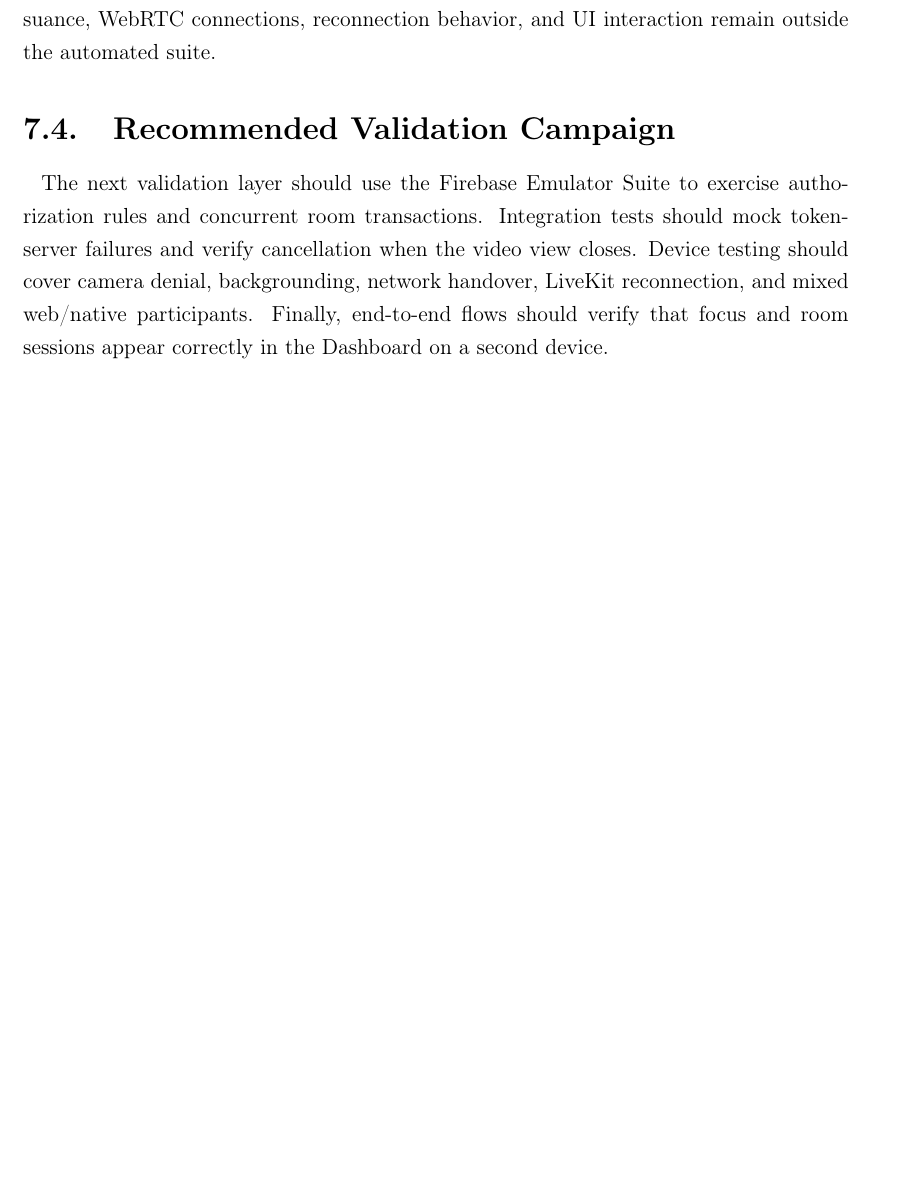
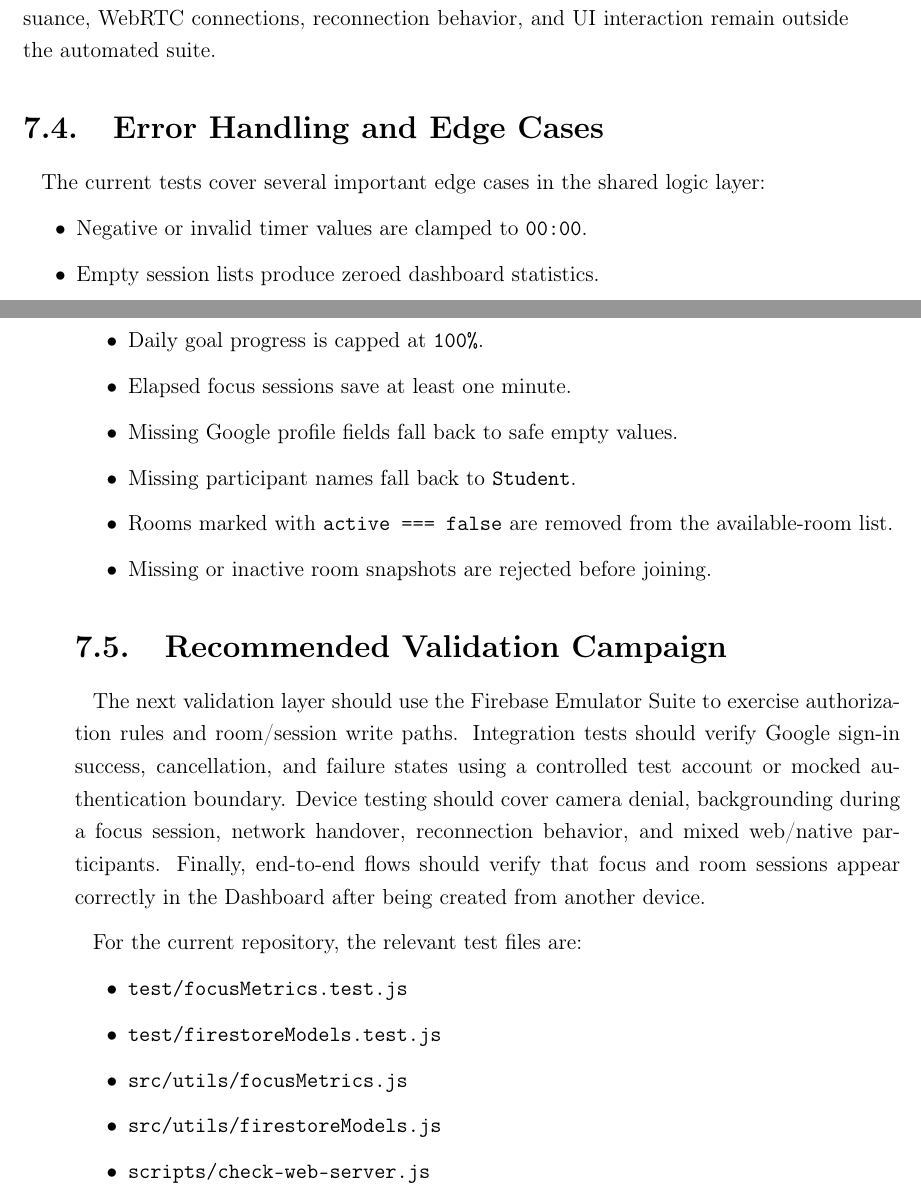
Before and after one commit to DOCCA0/DIMA_APP, a LaTeX thesis (Design_Doc/Thesis.tex, which reads Design_Doc/Chapters/07_testing.tex): part of page 21 of 23 before the commit and two parts of pages 23 and 24 of 26 after it, the two joined at a grey line, cut so that both start at the same text, the shorter picture padded with empty space. Compiled offline with pdfLaTeX.

Commit message:
Update 07_testing.tex

```diff
--- a/Design_Doc/Chapters/07_testing.tex
+++ b/Design_Doc/Chapters/07_testing.tex
@@ -43,4 +70,28 @@ Pass rate & 100\% \\ \hline
 The results provide strong evidence for the extracted mapping and calculation functions, but they do not establish end-to-end correctness of the distributed application. Authentication providers, Firestore transactions and rules, camera permissions, token issuance, WebRTC connections, reconnection behavior, and UI interaction remain outside the automated suite.
 
+\section{Error Handling and Edge Cases}
+The current tests cover several important edge cases in the shared logic layer:
+
+\begin{itemize}
+  \item Negative or invalid timer values are clamped to \texttt{00:00}.
+  \item Empty session lists produce zeroed dashboard statistics.
+  \item Daily goal progress is capped at \texttt{100\%}.
+  \item Elapsed focus sessions save at least one minute.
+  \item Missing Google profile fields fall back to safe empty values.
+  \item Missing participant names fall back to \texttt{Student}.
+  \item Rooms marked with \texttt{active === false} are removed from the available-room list.
+  \item Missing or inactive room snapshots are rejected before joining.
+\end{itemize}
+
 \section{Recommended Validation Campaign}
-The next validation layer should use the Firebase Emulator Suite to exercise authorization rules and concurrent room transactions. Integration tests should mock token-server failures and verify cancellation when the video view closes. Device testing should cover camera denial, backgrounding, network handover, LiveKit reconnection, and mixed web/native participants. Finally, end-to-end flows should verify that focus and room sessions appear correctly in the Dashboard on a second device.
+The next validation layer should use the Firebase Emulator Suite to exercise authorization rules and room/session write paths. Integration tests should verify Google sign-in success, cancellation, and failure states using a controlled test account or mocked authentication boundary. Device testing should cover camera denial, backgrounding during a focus session, network handover, reconnection behavior, and mixed web/native participants. Finally, end-to-end flows should verify that focus and room sessions appear correctly in the Dashboard after being created from another device.
+
+For the current repository, the relevant test files are:
+
+\begin{itemize}
+  \item \texttt{test/focusMetrics.test.js}
+  \item \texttt{test/firestoreModels.test.js}
+  \item \texttt{src/utils/focusMetrics.js}
+  \item \texttt{src/utils/firestoreModels.js}
+  \item \texttt{scripts/check-web-server.js}
+\end{itemize}
```
Also changed, not shown: Design_Doc/Chapters/07_testing.tex (29 more changed lines).
